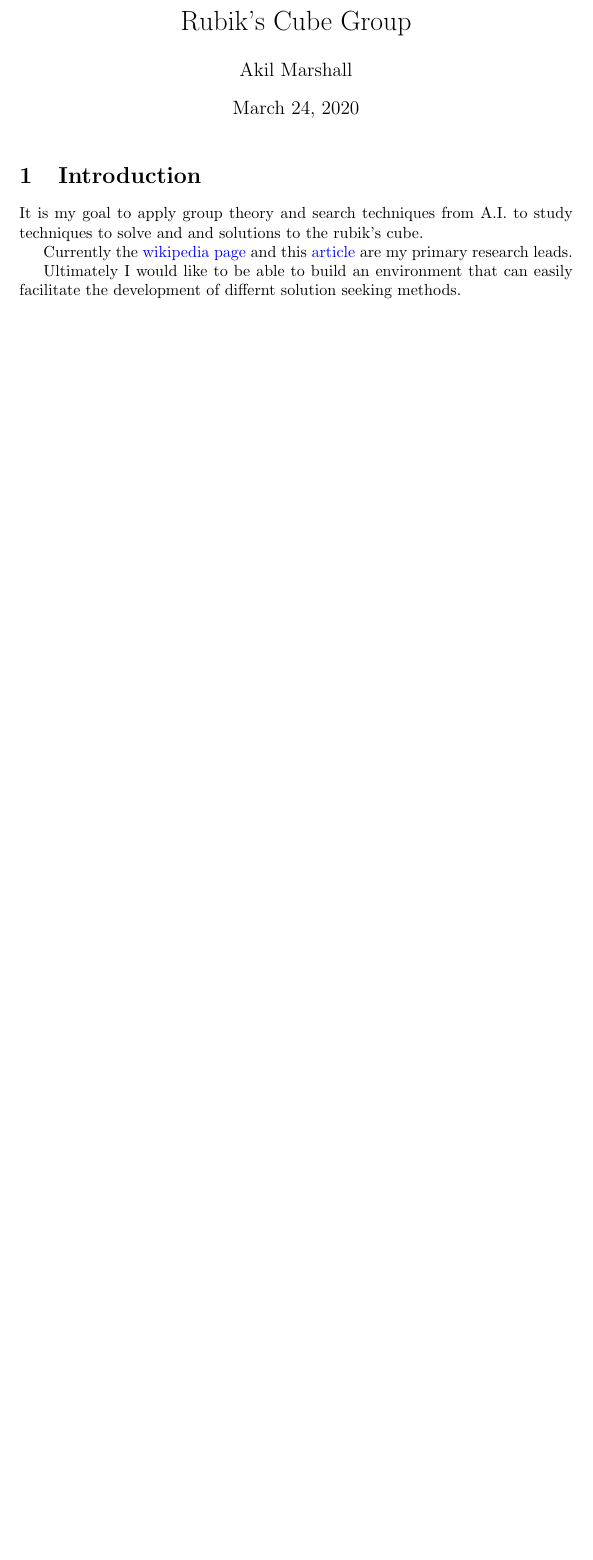
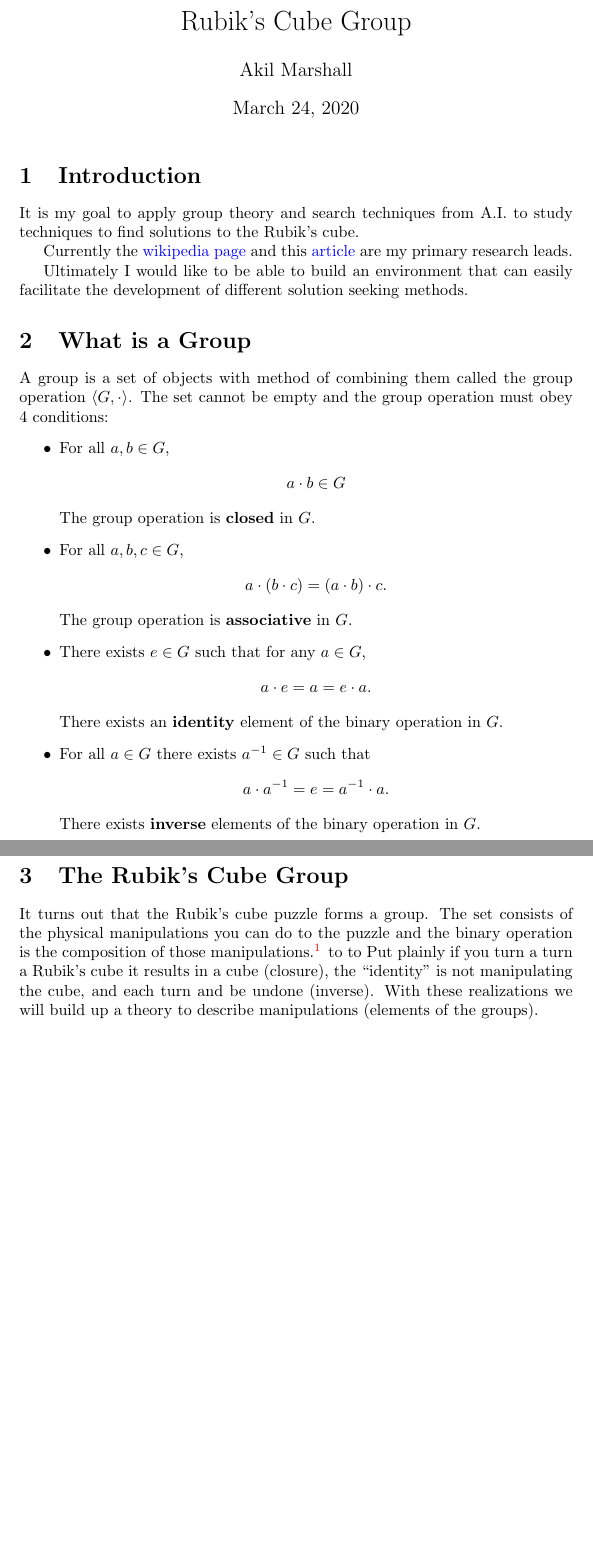
Before and after one commit to ngrogg/rubix-solver, a LaTeX document (theory/theory.tex): part of the page before the commit and two parts of pages 1 and 2 of 2 after it, the two joined at a grey line, cut so that both start at the same text, the shorter picture padded with empty space. Compiled offline with pdfLaTeX.

Commit message:
added some group theory to the theory document

```diff
--- a/theory/theory.tex
+++ b/theory/theory.tex
@@ -19,9 +19,37 @@
 \begin{document}
 \maketitle
 \section{Introduction}
-It is my goal to apply group theory and search techniques from A.I. to study techniques to solve and and solutions to the rubik's cube.
+It is my goal to apply group theory and search techniques from A.I. to study techniques to find solutions to the Rubik's cube.
 
 Currently the \href{https://en.wikipedia.org/wiki/Rubik\%27s\_Cube\_group}{wikipedia page} and this \href{https://www.quora.com/Group-Theory-mathematics/Why-are-commutators-useful-for-solving-permutation-puzzles/answer/Mark-Eichenlaub}{article} are my primary research leads.
 
-Ultimately I would like to be able to build an environment that can easily facilitate the development of differnt solution seeking methods.
+Ultimately I would like to be able to build an environment that can easily facilitate the development of different solution seeking methods.
+\section{What is a Group}
+A group is a set of objects with method of combining them called the group operation $\langle G,\cdot\rangle$. The set cannot be empty and the group operation must obey 4 conditions:
+\begin{itemize}
+    \item For all $a,b\in G$,
+        \begin{align*}
+            a\cdot b\in G
+        \end{align*}
+        The group operation is \textbf{closed} in $G$.
+    \item For all $a,b,c\in G$,
+        \begin{align*}
+            a\cdot(b\cdot c)=(a\cdot b)\cdot c.
+        \end{align*}
+        The group operation is \textbf{associative} in $G$.
+    \item There exists $e\in G$ such that for any $a\in G$,
+        \begin{align*}
+            a\cdot e=a=e\cdot a.
+        \end{align*}
+        There exists an \textbf{identity} element of the binary operation in $G$.
+    \item For all $a\in G$ there exists  $a^{-1}\in G$ such that
+        \begin{align*}
+            a\cdot a^{-1}=e=a^{-1}\cdot a.
+        \end{align*}
+        There exists \textbf{inverse} elements of the binary operation in $G$.
+\end{itemize}
+\section{The Rubik's Cube Group}
+It turns out that the Rubik's cube puzzle forms a group. The set consists of the physical manipulations you can do to the puzzle and the binary operation is the composition of those manipulations.\footnote{The turns are also associative, suppose $\tau$ and $\sigma$ are some turns of the cube you'll find that $(\sigma\tau\tau^{-1})\sigma^{-1}=\sigma(\tau\tau^{-1}\sigma^{-1})$.}
+to to
+Put plainly if you turn a turn a Rubik's cube it results in a cube (closure), the ``identity'' is not manipulating the cube, and each turn and be undone (inverse). With these realizations we will build up a theory to describe manipulations (elements of the groups).
 \end{document}
```
Also changed, not shown: theory/theory.pdf.
